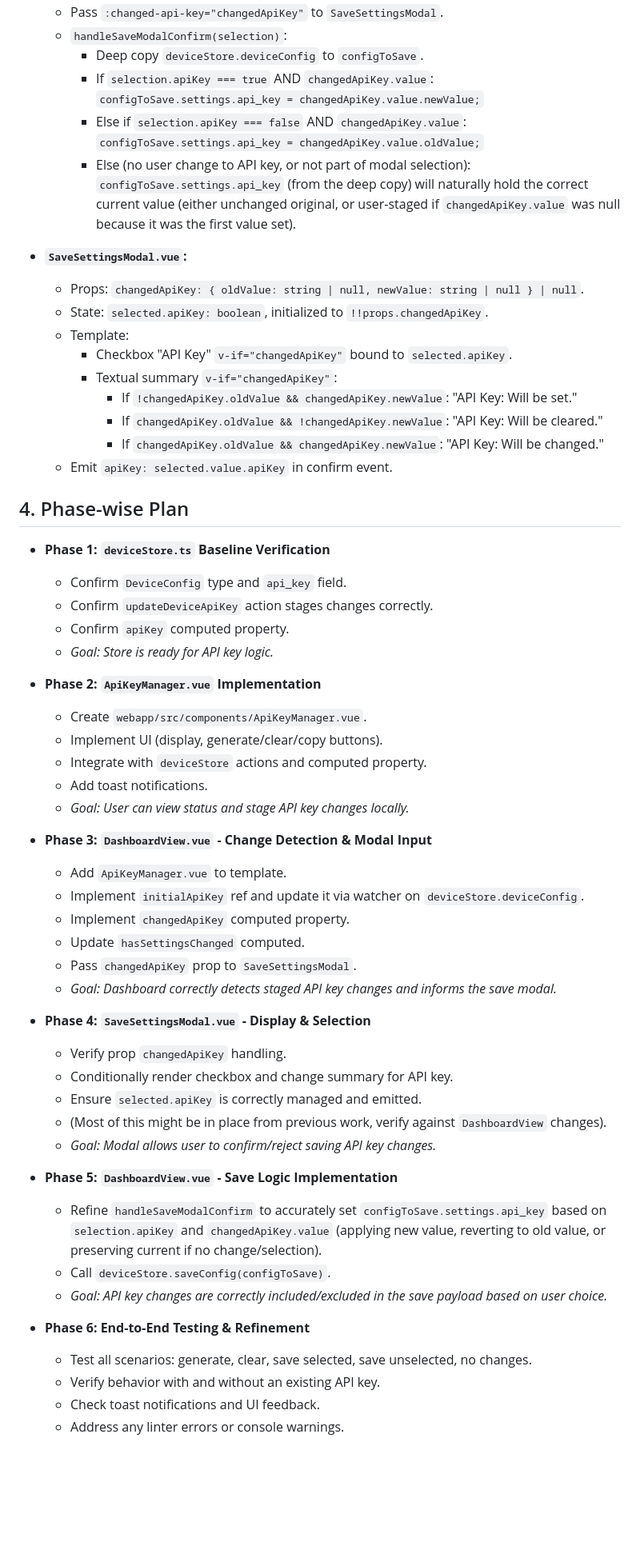
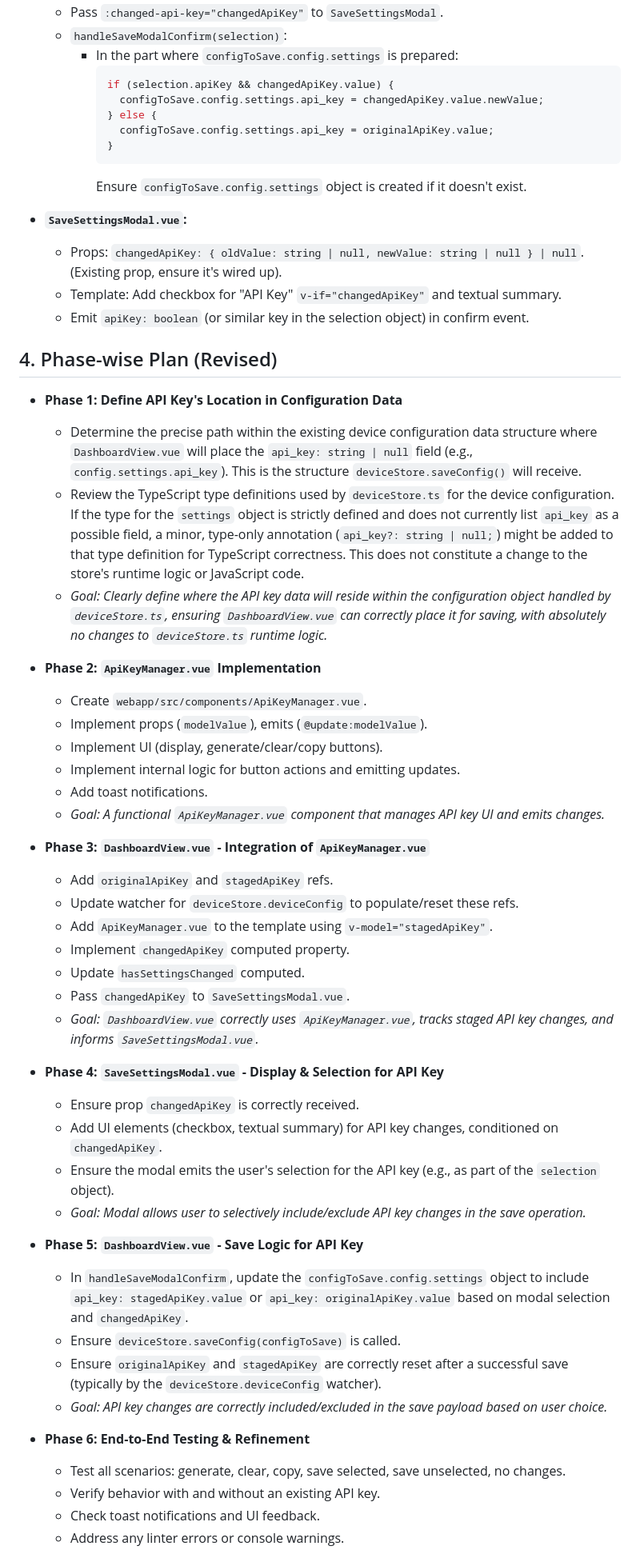
Before and after one commit to shantanugoel/esp-deck, a Markdown page: webapp/api_key_frontend_plan.md, the part around the change printed below. Shown: that part at 80% size. Drawn GitHub-style; blank space fills up the shorter version.

Commit message:
update plan

````diff
--- a/webapp/api_key_frontend_plan.md
+++ b/webapp/api_key_frontend_plan.md
@@ -75,60 +101,58 @@ The implementation will leverage the existing Vue 3 (Composition API, TypeScript
     -   Pass `:changed-api-key="changedApiKey"` to `SaveSettingsModal`.
     -   `handleSaveModalConfirm(selection)`:
-        -   Deep copy `deviceStore.deviceConfig` to `configToSave`.
-        -   If `selection.apiKey === true` AND `changedApiKey.value`:
-            `configToSave.settings.api_key = changedApiKey.value.newValue;`
-        -   Else if `selection.apiKey === false` AND `changedApiKey.value`:
-            `configToSave.settings.api_key = changedApiKey.value.oldValue;`
-        -   Else (no user change to API key, or not part of modal selection): `configToSave.settings.api_key` (from the deep copy) will naturally hold the correct current value (either unchanged original, or user-staged if `changedApiKey.value` was null because it was the first value set).
+        -   In the part where `configToSave.config.settings` is prepared:
+            ```typescript
+            if (selection.apiKey && changedApiKey.value) {
+              configToSave.config.settings.api_key = changedApiKey.value.newValue;
+            } else {
+              configToSave.config.settings.api_key = originalApiKey.value;
+            }
+            ```
+            Ensure `configToSave.config.settings` object is created if it doesn't exist.
 
 -   **`SaveSettingsModal.vue`:**
-    -   Props: `changedApiKey: { oldValue: string | null, newValue: string | null } | null`.
-    -   State: `selected.apiKey: boolean`, initialized to `!!props.changedApiKey`.
-    -   Template:
-        -   Checkbox "API Key" `v-if="changedApiKey"` bound to `selected.apiKey`.
-        -   Textual summary `v-if="changedApiKey"`:
-            -   If `!changedApiKey.oldValue && changedApiKey.newValue`: "API Key: Will be set."
-            -   If `changedApiKey.oldValue && !changedApiKey.newValue`: "API Key: Will be cleared."
-            -   If `changedApiKey.oldValue && changedApiKey.newValue`: "API Key: Will be changed."
-    -   Emit `apiKey: selected.value.apiKey` in confirm event.
+    -   Props: `changedApiKey: { oldValue: string | null, newValue: string | null } | null`. (Existing prop, ensure it's wired up).
+    -   Template: Add checkbox for "API Key" `v-if="changedApiKey"` and textual summary.
+    -   Emit `apiKey: boolean` (or similar key in the selection object) in confirm event.
 
-## 4. Phase-wise Plan
+## 4. Phase-wise Plan (Revised)
 
--   **Phase 1: `deviceStore.ts` Baseline Verification**
-    -   Confirm `DeviceConfig` type and `api_key` field.
-    -   Confirm `updateDeviceApiKey` action stages changes correctly.
-    -   Confirm `apiKey` computed property.
-    -   *Goal: Store is ready for API key logic.*
+-   **Phase 1: Define API Key's Location in Configuration Data**
+    -   Determine the precise path within the existing device configuration data structure where `DashboardView.vue` will place the `api_key: string | null` field (e.g., `config.settings.api_key`). This is the structure `deviceStore.saveConfig()` will receive.
+    -   Review the TypeScript type definitions used by `deviceStore.ts` for the device configuration. If the type for the `settings` object is strictly defined and does not currently list `api_key` as a possible field, a minor, type-only annotation (`api_key?: string | null;`) might be added to that type definition for TypeScript correctness. This does not constitute a change to the store's runtime logic or JavaScript code.
+    -   *Goal: Clearly define where the API key data will reside within the configuration object handled by `deviceStore.ts`, ensuring `DashboardView.vue` can correctly place it for saving, with absolutely no changes to `deviceStore.ts` runtime logic.*
 
 -   **Phase 2: `ApiKeyManager.vue` Implementation**
     -   Create `webapp/src/components/ApiKeyManager.vue`.
+    -   Implement props (`modelValue`), emits (`@update:modelValue`).
     -   Implement UI (display, generate/clear/copy buttons).
-    -   Integrate with `deviceStore` actions and computed property.
+    -   Implement internal logic for button actions and emitting updates.
     -   Add toast notifications.
-    -   *Goal: User can view status and stage API key changes locally.*
+    -   *Goal: A functional `ApiKeyManager.vue` component that manages API key UI and emits changes.*
 
--   **Phase 3: `DashboardView.vue` - Change Detection & Modal Input**
-    -   Add `ApiKeyManager.vue` to template.
-    -   Implement `initialApiKey` ref and update it via watcher on `deviceStore.deviceConfig`.
+-   **Phase 3: `DashboardView.vue` - Integration of `ApiKeyManager.vue`**
+    -   Add `originalApiKey` and `stagedApiKey` refs.
+    -   Update watcher for `deviceStore.deviceConfig` to populate/reset these refs.
+    -   Add `ApiKeyManager.vue` to the template using `v-model="stagedApiKey"`.
     -   Implement `changedApiKey` computed property.
     -   Update `hasSettingsChanged` computed.
-    -   Pass `changedApiKey` prop to `SaveSettingsModal`.
-    -   *Goal: Dashboard correctly detects staged API key changes and informs the save modal.*
+    -   Pass `changedApiKey` to `SaveSettingsModal.vue`.
+    -   *Goal: `DashboardView.vue` correctly uses `ApiKeyManager.vue`, tracks staged API key changes, and informs `SaveSettingsModal.vue`.*
 
--   **Phase 4: `SaveSettingsModal.vue` - Display & Selection**
-    -   Verify prop `changedApiKey` handling.
-    -   Conditionally render checkbox and change summary for API key.
-    -   Ensure `selected.apiKey` is correctly managed and emitted.
-    -   (Most of this might be in place from previous work, verify against `DashboardView` changes).
-    -   *Goal: Modal allows user to confirm/reject saving API key changes.*
+-   **Phase 4: `SaveSettingsModal.vue` - Display & Selection for API Key**
+    -   Ensure prop `changedApiKey` is correctly received.
+    -   Add UI elements (checkbox, textual summary) for API key changes, conditioned on `changedApiKey`.
+    -   Ensure the modal emits the user's selection for the API key (e.g., as part of the `selection` object).
+    -   *Goal: Modal allows user to selectively include/exclude API key changes in the save operation.*
 
--   **Phase 5: `DashboardView.vue` - Save Logic Implementation**
-    -   Refine `handleSaveModalConfirm` to accurately set `configToSave.settings.api_key` based on `selection.apiKey` and `changedApiKey.value` (applying new value, reverting to old value, or preserving current if no change/selection).
-    -   Call `deviceStore.saveConfig(configToSave)`.
+-   **Phase 5: `DashboardView.vue` - Save Logic for API Key**
+    -   In `handleSaveModalConfirm`, update the `configToSave.config.settings` object to include `api_key: stagedApiKey.value` or `api_key: originalApiKey.value` based on modal selection and `changedApiKey`.
+    -   Ensure `deviceStore.saveConfig(configToSave)` is called.
+    -   Ensure `originalApiKey` and `stagedApiKey` are correctly reset after a successful save (typically by the `deviceStore.deviceConfig` watcher).
     -   *Goal: API key changes are correctly included/excluded in the save payload based on user choice.*
 
 -   **Phase 6: End-to-End Testing & Refinement**
-    -   Test all scenarios: generate, clear, save selected, save unselected, no changes.
+    -   Test all scenarios: generate, clear, copy, save selected, save unselected, no changes.
     -   Verify behavior with and without an existing API key.
     -   Check toast notifications and UI feedback.
     -   Address any linter errors or console warnings.
````
Also changed, not shown: other parts of webapp/api_key_frontend_plan.md (+75 -49 lines).
